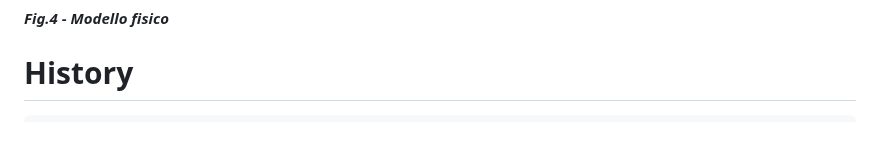
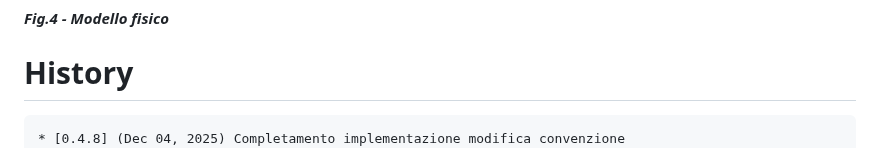
Before and after one commit to gbetorre/convenzioni, a Markdown page: README.it.md, the part around the change. Rendered like a GitHub page.

````diff
--- a/README.it.md
+++ b/README.it.md
@@ -127,6 +127,7 @@ Il software è un'applicazione Java three-tier
 # History
 
 ```
+* [0.4.8] (Dec 04, 2025) Completamento implementazione modifica convenzione
 * [0.4.7] (Dec 03, 2025) Continuazione implementazione modifica convenzione
 * [0.4.6] (Dec 02, 2025) Prima bozza implementazione modifica convenzione
 * [0.4.5] (Nov 28, 2025) Implementate voci dell'header dinamiche
````
Also changed, not shown: README.md (+3 -1 lines).
